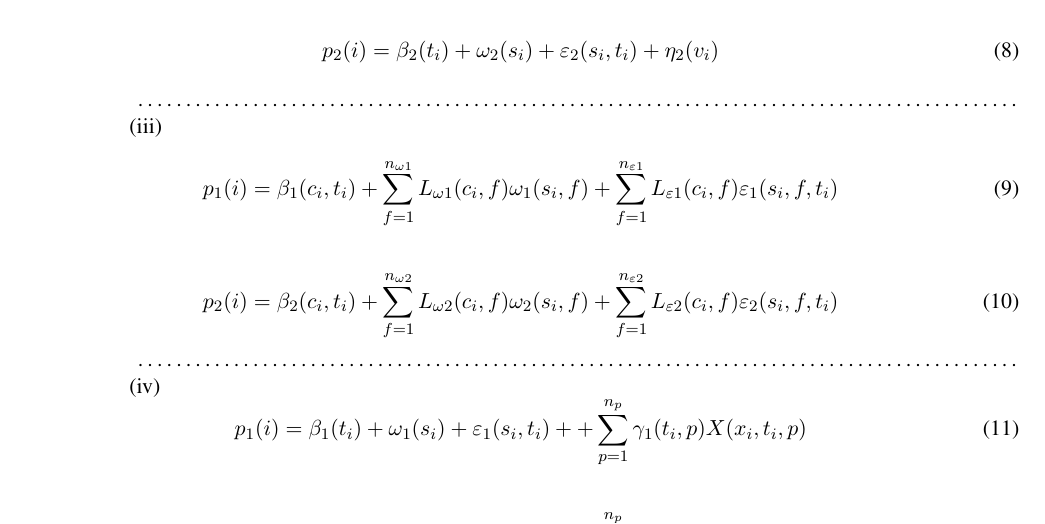
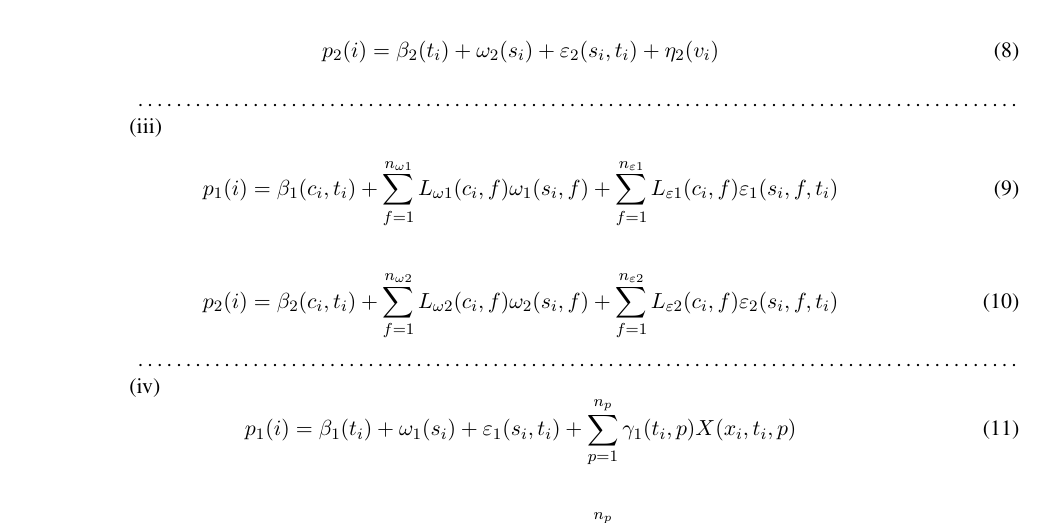
Before and after one commit to Yuki-Kanamori/VASTmanual_inJapanese, a LaTeX document (付録.tex): part of page 1 of 2, cut so that both start at the same text. Compiled offline with pdfLaTeX.

Commit message:
revised a mistake in eq.(11)(12)

```diff
--- a/付録.tex
+++ b/付録.tex
@@ -85,10 +85,10 @@ Part Ⅲ (i)
 \hspace{1.2cm} (iv)
 %\hspace{1.5cm} (i)
 \begin{dmath}
-  p_1(i) = \beta_{1}(t_{i}) + \omega_1(s_i) + \varepsilon_1(s_i,t_i) + +\sum_{p = 1}^{n_p}\gamma_1(t_i,p)X(x_i,t_i,p)
+  p_1(i) = \beta_{1}(t_{i}) + \omega_1(s_i) + \varepsilon_1(s_i,t_i)  +\sum_{p = 1}^{n_p}\gamma_1(t_i,p)X(x_i,t_i,p)
 \end{dmath}
 \begin{dmath}
-  p_2(i) = \beta_{2}(t_{i}) + \omega_2(s_i) + \varepsilon_2(s_i,t_i) + +\sum_{p = 1}^{n_p}\gamma_2(t_i,p)X(x_i,t_i,p)
+  p_2(i) = \beta_{2}(t_{i}) + \omega_2(s_i) + \varepsilon_2(s_i,t_i)  +\sum_{p = 1}^{n_p}\gamma_2(t_i,p)X(x_i,t_i,p)
 \end{dmath}
 
 \newpage
```
Also changed, not shown: 付録.pdf, 日本語マニュアル.pdf, 2 other files.
